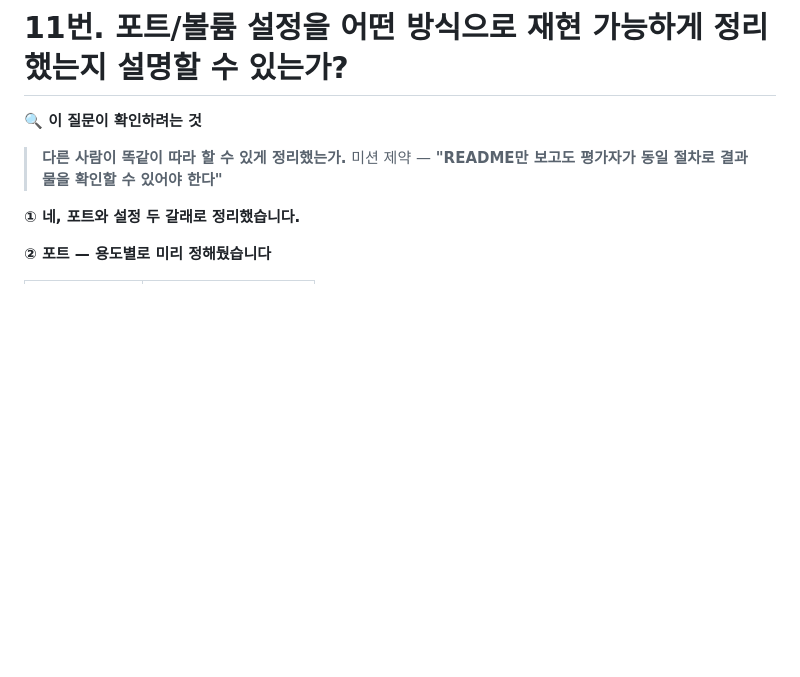
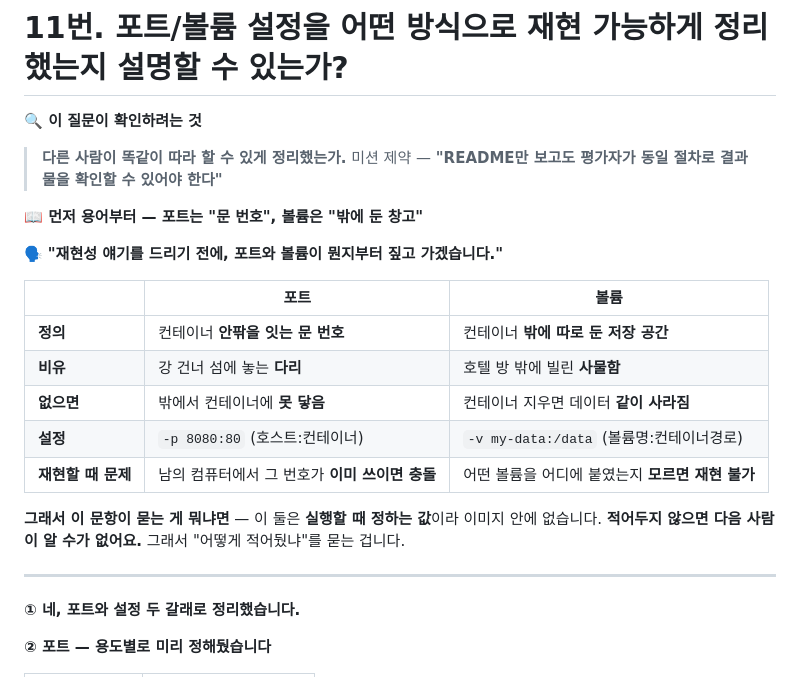
Before and after one commit to ellysuh22/1-homework, a Markdown page: PASS.md, the part around the change. Drawn GitHub-style; blank space fills up the shorter version.

Commit message:
docs: PASS 11번에 포트/볼륨 정의 추가

```diff
--- a/PASS.md
+++ b/PASS.md
@@ -694,6 +694,22 @@ remote.origin.url=https://github.com/ellysuh22/1-homework.git
 > **다른 사람이 똑같이 따라 할 수 있게 정리했는가.**
 > 미션 제약 — **"README만 보고도 평가자가 동일 절차로 결과물을 확인할 수 있어야 한다"**
 
+**📖 먼저 용어부터 — 포트는 "문 번호", 볼륨은 "밖에 둔 창고"**
+
+🗣️ **"재현성 얘기를 드리기 전에, 포트와 볼륨이 뭔지부터 짚고 가겠습니다."**
+
+| | 포트 | 볼륨 |
+|---|---|---|
+| **정의** | 컨테이너 **안팎을 잇는 문 번호** | 컨테이너 **밖에 따로 둔 저장 공간** |
+| **비유** | 강 건너 섬에 놓는 **다리** | 호텔 방 밖에 빌린 **사물함** |
+| **없으면** | 밖에서 컨테이너에 **못 닿음** | 컨테이너 지우면 데이터 **같이 사라짐** |
+| **설정** | `-p 8080:80` (호스트:컨테이너) | `-v my-data:/data` (볼륨명:컨테이너경로) |
+| **재현할 때 문제** | 남의 컴퓨터에서 그 번호가 **이미 쓰이면 충돌** | 어떤 볼륨을 어디에 붙였는지 **모르면 재현 불가** |
+
+**그래서 이 문항이 묻는 게 뭐냐면** — 이 둘은 **실행할 때 정하는 값**이라 이미지 안에 없습니다. **적어두지 않으면 다음 사람이 알 수가 없어요.** 그래서 "어떻게 적어뒀냐"를 묻는 겁니다.
+
+---
+
 **① 네, 포트와 설정 두 갈래로 정리했습니다.**
 
 **② 포트 — 용도별로 미리 정해뒀습니다**
```
